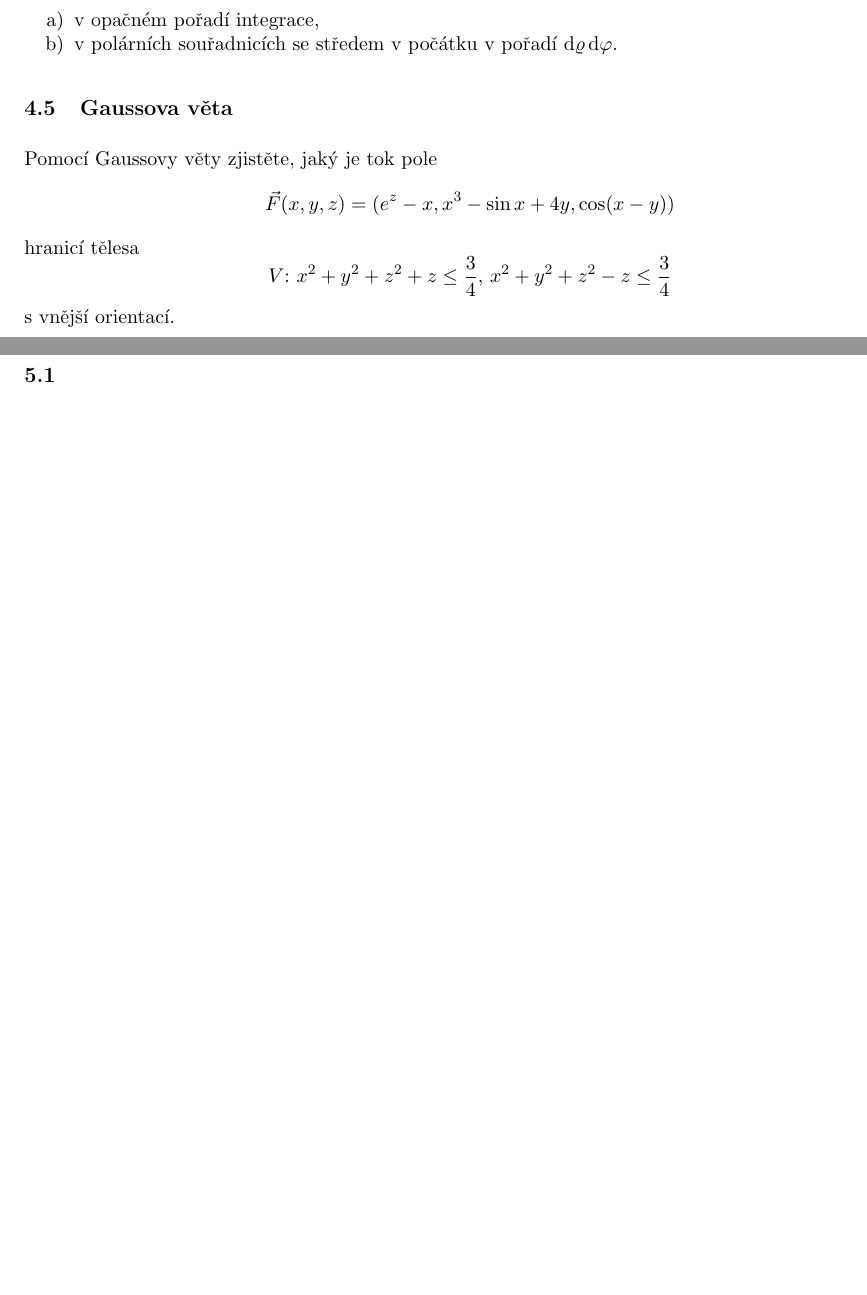
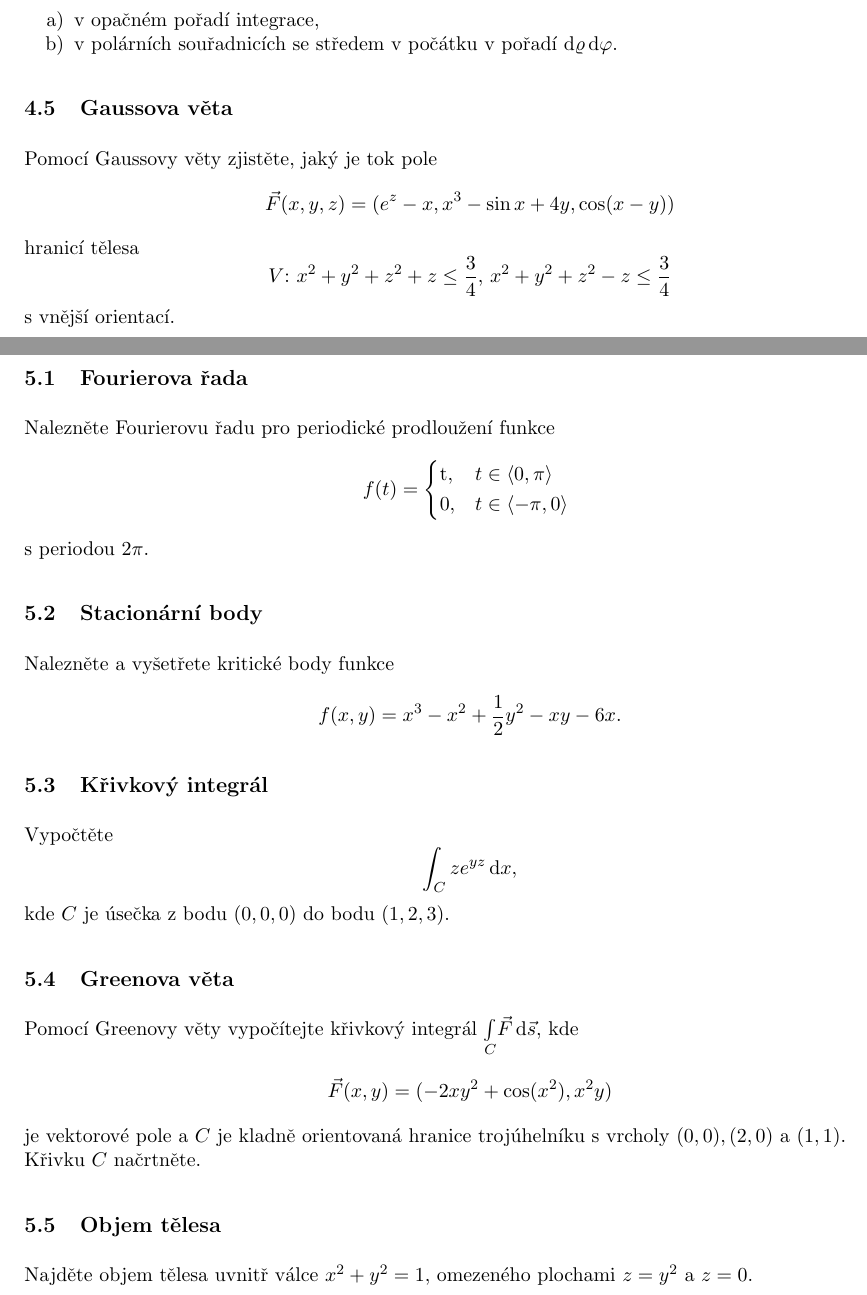
Before and after one commit to knedl1k/B0B01MA2, a LaTeX problem sheet (exams/hajek_24/main.tex, which reads exams/hajek_24/chapters/05.tex): two parts of pages 9 and 10 of 15, joined at a grey line, cut so that both start at the same text, the shorter picture padded with empty space. Compiled offline with pdfLaTeX.

Commit message:
add 5th test

```diff
--- a/exams/hajek_24/chapters/05.tex
+++ b/exams/hajek_24/chapters/05.tex
@@ -1,8 +1,36 @@
 \section{Termín 20. ledna 2025}
 
-\subsection{}
+\subsection{Fourierova řada}
+Nalezněte Fourierovu řadu pro periodické prodloužení funkce
+\[
+    f(t)=
+    \begin{cases*}
+        $t$, & $t \in \langle 0, \pi \rangle$ \\
+        $0$, & $t \in \langle -\pi, 0 \rangle$
+    \end{cases*}
+\]
+s periodou $2 \pi$.
 
+\subsection{Stacionární body}
+Nalezněte a vyšetřete kritické body funkce
+\[
+    f(x, y) = x^3 - x^2 + \frac{1}{2} y^2 - xy - 6x \text{.}
+\]
 
-\subsection{}
+\subsection{Křivkový integrál}
+Vypočtěte
+\[
+    \int_{C} z e^{yz} \dif x \text{,}
+\]
+kde $C$ je úsečka z bodu $(0, 0, 0)$ do bodu $(1, 2, 3)$.
 
+\subsection{Greenova věta}
+Pomocí Greenovy věty vypočítejte křivkový integrál $\underset{C}{\int} \vec{F} \dif \vec{s}$, kde
+\[
+    \vec{F}(x,y) = (-2xy^2 + \cos(x^2), x^2 y)
+\]
+je vektorové pole a $C$ je kladně orientovaná hranice trojúhelníku s vrcholy $(0, 0), (2, 0)$ a $(1, 1)$. \\
+Křivku $C$ načrtněte.
 
+\subsection{Objem tělesa}
+Najděte objem tělesa uvnitř válce $x^2 + y^2 = 1$, omezeného plochami $z=y^2$ a $z=0$.
```
Also changed, not shown: exams/hajek_24/main.pdf, exams/hajek_24/chapters/05.tex (7 more changed lines).
